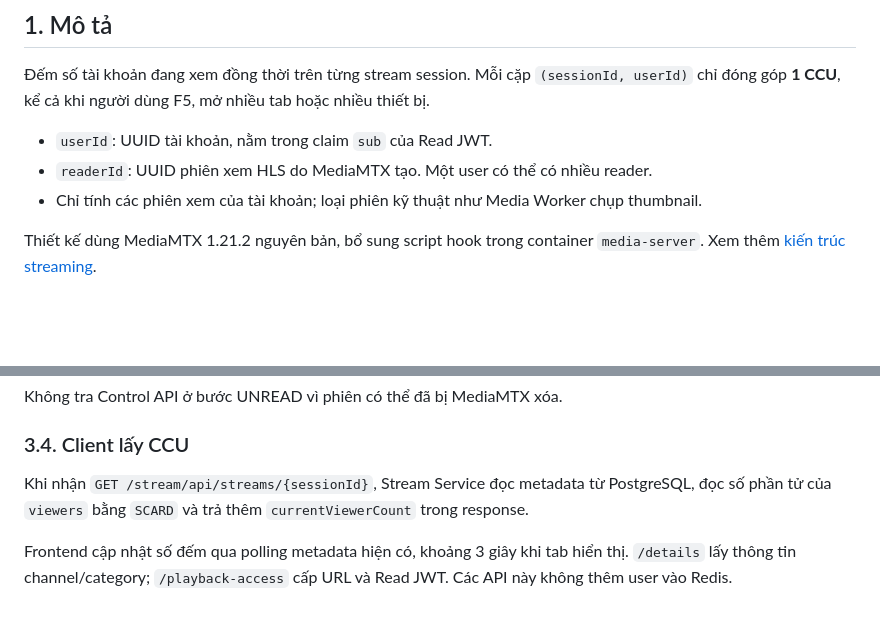
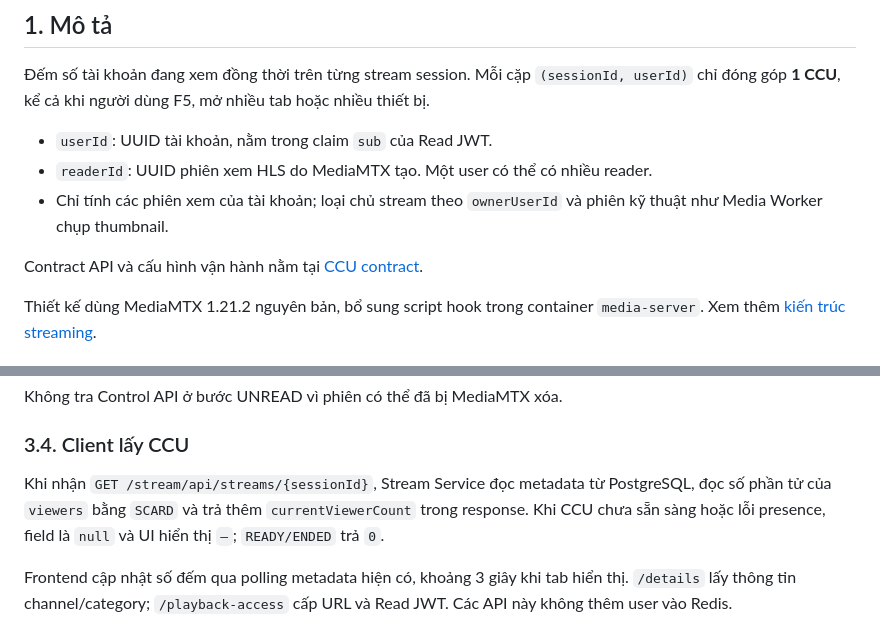
Before and after one commit to ThanhMiLa/reallive, a Markdown page: docs/architecture/Livestream CCU Architecture and Flow.md, 2 parts joined by grey strips. GitHub-like rendering; blank space fills up the shorter version.

Commit message:
docs: update CCU architecture documentation with stream owner and error handling details

```diff
--- a/docs/architecture/Livestream CCU Architecture and Flow.md
+++ b/docs/architecture/Livestream CCU Architecture and Flow.md
@@ -6,7 +6,9 @@
 
 - `userId`: UUID tài khoản, nằm trong claim `sub` của Read JWT.
 - `readerId`: UUID phiên xem HLS do MediaMTX tạo. Một user có thể có nhiều reader.
-- Chỉ tính các phiên xem của tài khoản; loại phiên kỹ thuật như Media Worker chụp thumbnail.
+- Chỉ tính các phiên xem của tài khoản; loại chủ stream theo `ownerUserId` và phiên kỹ thuật như Media Worker chụp thumbnail.
+
+Contract API và cấu hình vận hành nằm tại [CCU contract](../contracts/ccu/README.md).
 
 Thiết kế dùng MediaMTX 1.21.2 nguyên bản, bổ sung script hook trong container `media-server`. Xem thêm [kiến trúc streaming](Streaming%20Architecture%20and%20Flow.md).
 
@@ -75,7 +77,7 @@ Không tra Control API ở bước UNREAD vì phiên có thể đã bị MediaMT
 
 ### 3.4. Client lấy CCU
 
-Khi nhận `GET /stream/api/streams/{sessionId}`, Stream Service đọc metadata từ PostgreSQL, đọc số phần tử của `viewers` bằng `SCARD` và trả thêm `currentViewerCount` trong response.
+Khi nhận `GET /stream/api/streams/{sessionId}`, Stream Service đọc metadata từ PostgreSQL, đọc số phần tử của `viewers` bằng `SCARD` và trả thêm `currentViewerCount` trong response. Khi CCU chưa sẵn sàng hoặc lỗi presence, field là `null` và UI hiển thị `—`; `READY/ENDED` trả `0`.
 
 Frontend cập nhật số đếm qua polling metadata hiện có, khoảng 3 giây khi tab hiển thị. `/details` lấy thông tin channel/category; `/playback-access` cấp URL và Read JWT. Các API này không thêm user vào Redis.
 
```
